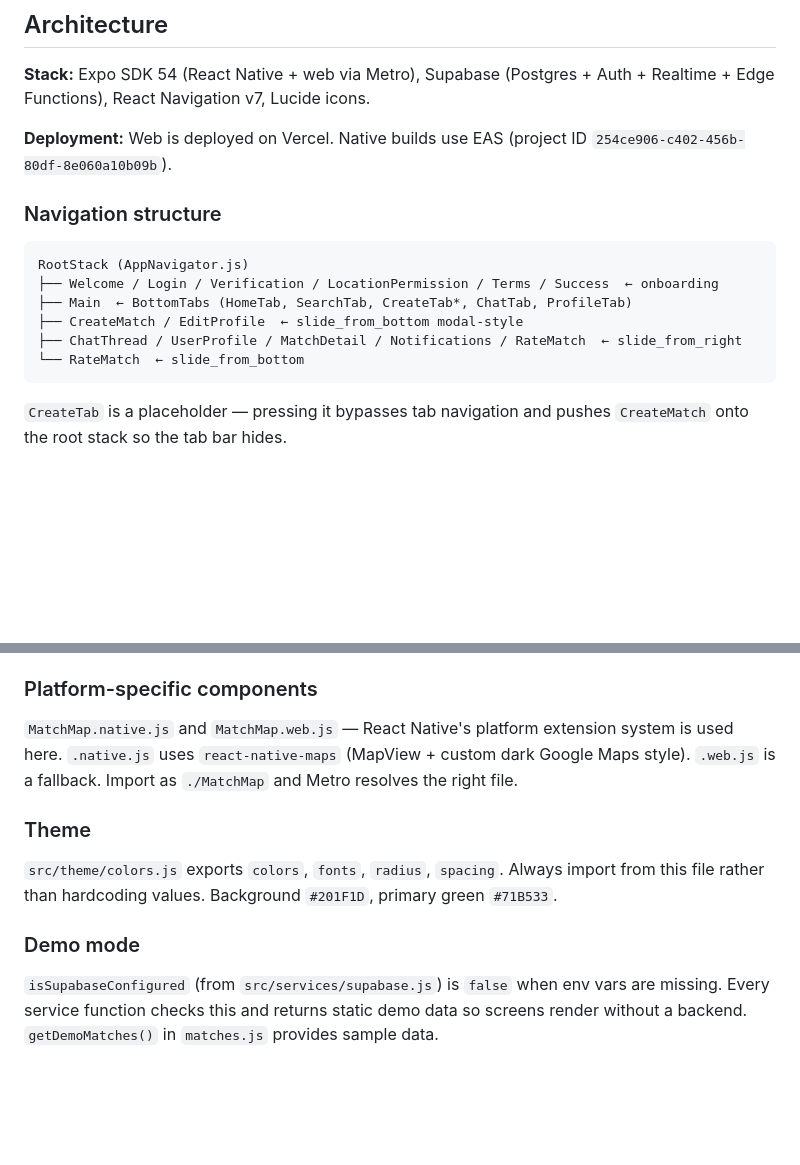
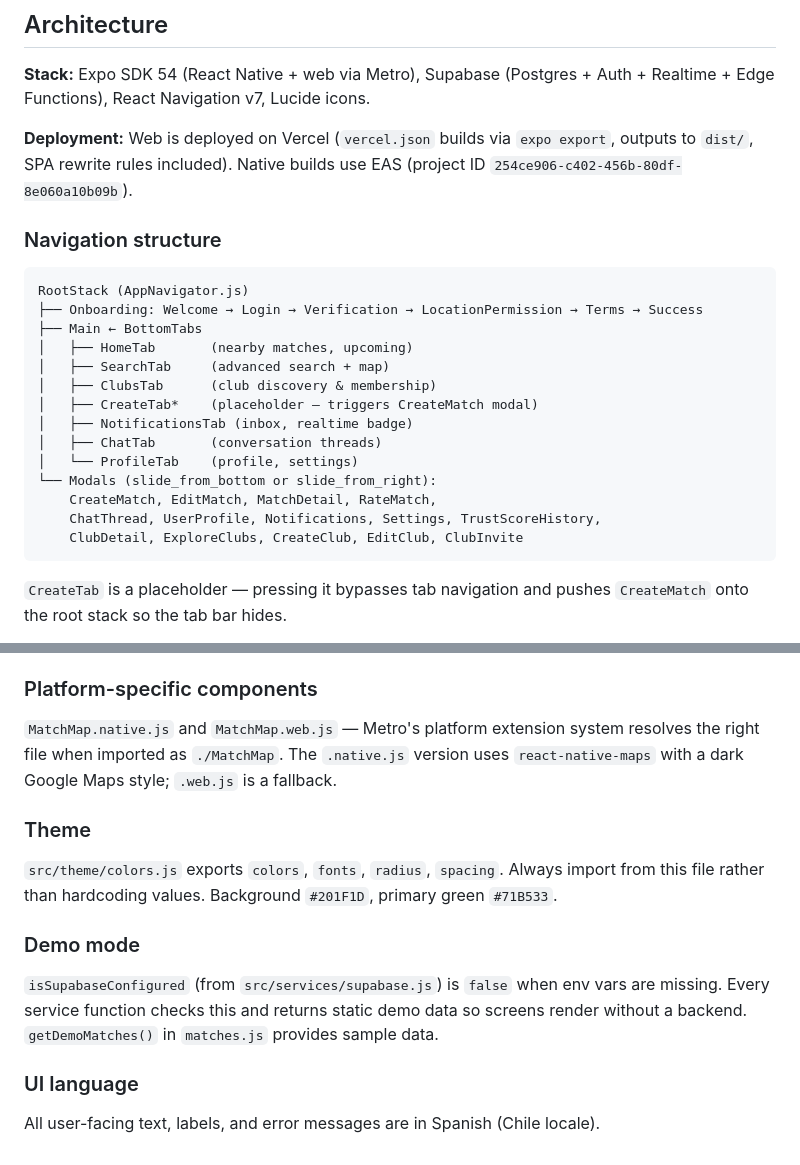
Before and after one commit to FutFinder/FutFinder, a Markdown page: CLAUDE.md, 2 parts joined by grey strips. Rendered like a GitHub page; blank space fills up the shorter version.

````diff
--- a/CLAUDE.md
+++ b/CLAUDE.md
@@ -28,17 +28,25 @@ All env vars must have the `EXPO_PUBLIC_` prefix for Expo to inject them into th
 
 **Stack:** Expo SDK 54 (React Native + web via Metro), Supabase (Postgres + Auth + Realtime + Edge Functions), React Navigation v7, Lucide icons.
 
-**Deployment:** Web is deployed on Vercel. Native builds use EAS (project ID `254ce906-c402-456b-80df-8e060a10b09b`).
+**Deployment:** Web is deployed on Vercel (`vercel.json` builds via `expo export`, outputs to `dist/`, SPA rewrite rules included). Native builds use EAS (project ID `254ce906-c402-456b-80df-8e060a10b09b`).
 
 ### Navigation structure
 
 ```
 RootStack (AppNavigator.js)
-├── Welcome / Login / Verification / LocationPermission / Terms / Success  ← onboarding
-├── Main  ← BottomTabs (HomeTab, SearchTab, CreateTab*, ChatTab, ProfileTab)
-├── CreateMatch / EditProfile  ← slide_from_bottom modal-style
-├── ChatThread / UserProfile / MatchDetail / Notifications / RateMatch  ← slide_from_right
-└── RateMatch  ← slide_from_bottom
+├── Onboarding: Welcome → Login → Verification → LocationPermission → Terms → Success
+├── Main ← BottomTabs
+│   ├── HomeTab       (nearby matches, upcoming)
+│   ├── SearchTab     (advanced search + map)
+│   ├── ClubsTab      (club discovery & membership)
+│   ├── CreateTab*    (placeholder — triggers CreateMatch modal)
+│   ├── NotificationsTab (inbox, realtime badge)
+│   ├── ChatTab       (conversation threads)
+│   └── ProfileTab    (profile, settings)
+└── Modals (slide_from_bottom or slide_from_right):
+    CreateMatch, EditMatch, MatchDetail, RateMatch,
+    ChatThread, UserProfile, Notifications, Settings, TrustScoreHistory,
+    ClubDetail, ExploreClubs, CreateClub, EditClub, ClubInvite
 ```
 
 `CreateTab` is a placeholder — pressing it bypasses tab navigation and pushes `CreateMatch` onto the root stack so the tab bar hides.
@@ -79,7 +103,7 @@ Business logic lives in Postgres RPCs (called via `supabase.rpc()`):
 
 ### Platform-specific components
 
-`MatchMap.native.js` and `MatchMap.web.js` — React Native's platform extension system is used here. `.native.js` uses `react-native-maps` (MapView + custom dark Google Maps style). `.web.js` is a fallback. Import as `./MatchMap` and Metro resolves the right file.
+`MatchMap.native.js` and `MatchMap.web.js` — Metro's platform extension system resolves the right file when imported as `./MatchMap`. The `.native.js` version uses `react-native-maps` with a dark Google Maps style; `.web.js` is a fallback.
 
 ### Theme
 
@@ -88,3 +112,7 @@ Business logic lives in Postgres RPCs (called via `supabase.rpc()`):
 ### Demo mode
 
 `isSupabaseConfigured` (from `src/services/supabase.js`) is `false` when env vars are missing. Every service function checks this and returns static demo data so screens render without a backend. `getDemoMatches()` in `matches.js` provides sample data.
+
+### UI language
+
+All user-facing text, labels, and error messages are in Spanish (Chile locale).
````
Also changed, not shown: other parts of CLAUDE.md (+27 -11 lines).
